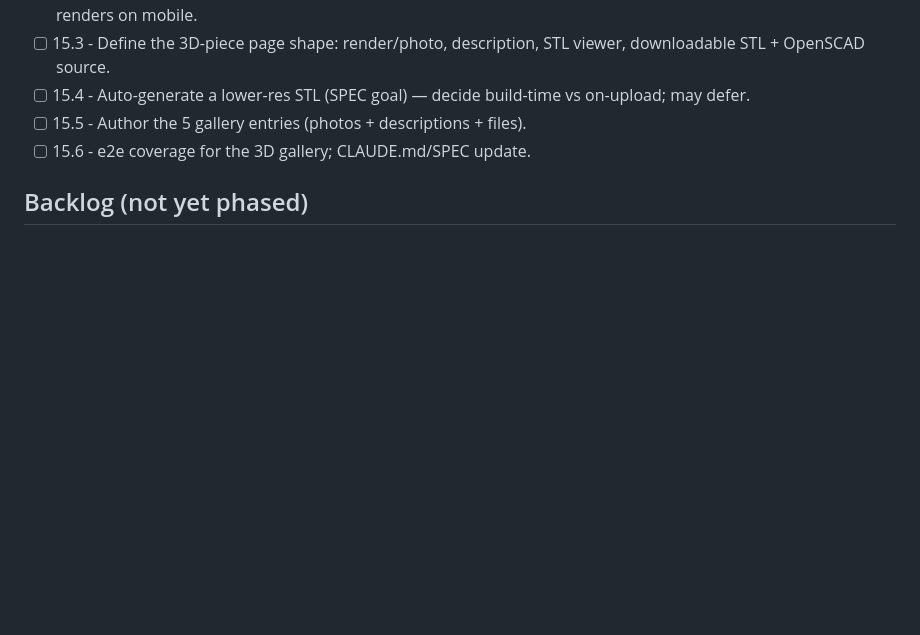
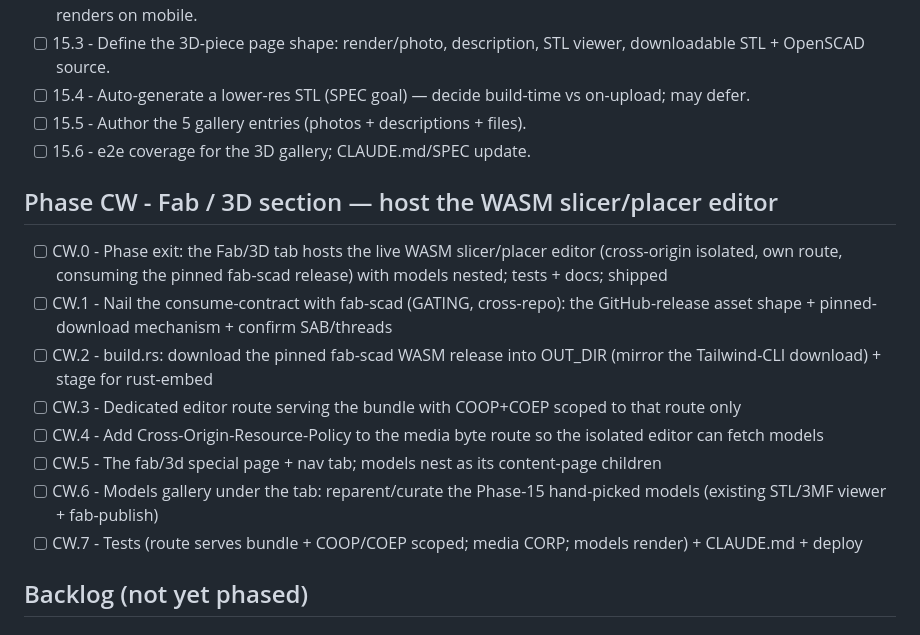
Before and after one commit to chotchki/hotchkiss-io, a Markdown page: PLAN.md, the part around the change. Drawn GitHub-style; blank space fills up the shorter version.

```diff
--- a/PLAN.md
+++ b/PLAN.md
@@ -53,6 +53,15 @@ See SPEC.md Pillar 2. Tangible range in a different medium. The bulk loader is d
 - [ ] 15.4 - Auto-generate a lower-res STL (SPEC goal) — decide build-time vs on-upload; may defer.
 - [ ] 15.5 - Author the 5 gallery entries (photos + descriptions + files).
 - [ ] 15.6 - e2e coverage for the 3D gallery; CLAUDE.md/SPEC update.
+## Phase CW - Fab / 3D section — host the WASM slicer/placer editor
+- [ ] CW.0 - Phase exit: the Fab/3D tab hosts the live WASM slicer/placer editor (cross-origin isolated, own route, consuming the pinned fab-scad release) with models nested; tests + docs; shipped
+- [ ] CW.1 - Nail the consume-contract with fab-scad (GATING, cross-repo): the GitHub-release asset shape + pinned-download mechanism + confirm SAB/threads
+- [ ] CW.2 - build.rs: download the pinned fab-scad WASM release into OUT_DIR (mirror the Tailwind-CLI download) + stage for rust-embed
+- [ ] CW.3 - Dedicated editor route serving the bundle with COOP+COEP scoped to that route only
+- [ ] CW.4 - Add Cross-Origin-Resource-Policy to the media byte route so the isolated editor can fetch models
+- [ ] CW.5 - The fab/3d special page + nav tab; models nest as its content-page children
+- [ ] CW.6 - Models gallery under the tab: reparent/curate the Phase-15 hand-picked models (existing STL/3MF viewer + fab-publish)
+- [ ] CW.7 - Tests (route serves bundle + COOP/COEP scoped; media CORP; models render) + CLAUDE.md + deploy
 
 ## Backlog (not yet phased)
 
```
Also changed, not shown: SPEC.md (+5 -2 lines).
